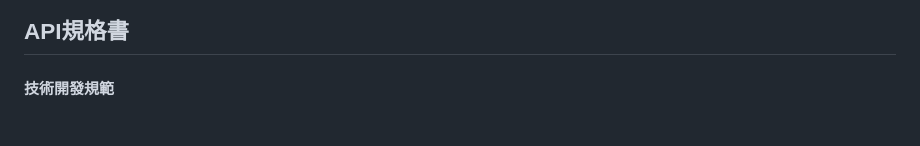
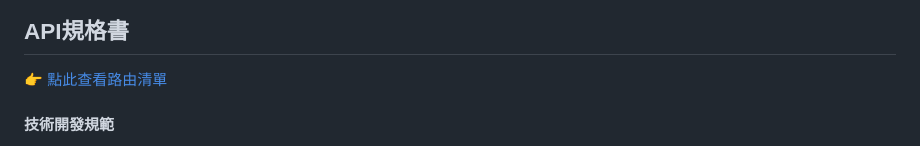
Before and after one commit to Go-es-Shopping/oneshop, a Markdown page: README.md, the part around the change. Drawn GitHub-style.

Commit message:
docs: 建立獨立 API 路由清單並更新 README 連結

```diff
--- a/README.md
+++ b/README.md
@@ -2,6 +2,8 @@
 ## 資料庫關聯圖 (Database Schema)
 ![資料庫圖表](./images/Shopping-db-diagram.jpg)
 ## API規格書
+👉 [點此查看路由清單](./API_LIST.md)
+
 #### 技術開發規範
 1. 命名規範：全專案 API 欄位強制對齊資料庫大寫命名（例：SellerID, ProductID）。
 2. 多語系支援：所有查詢 API 均支援 ?lang= 參數切換語系（預設為 zh-TW）。
```
Also changed, not shown: API_LIST.md (added, +21 -0 lines).
